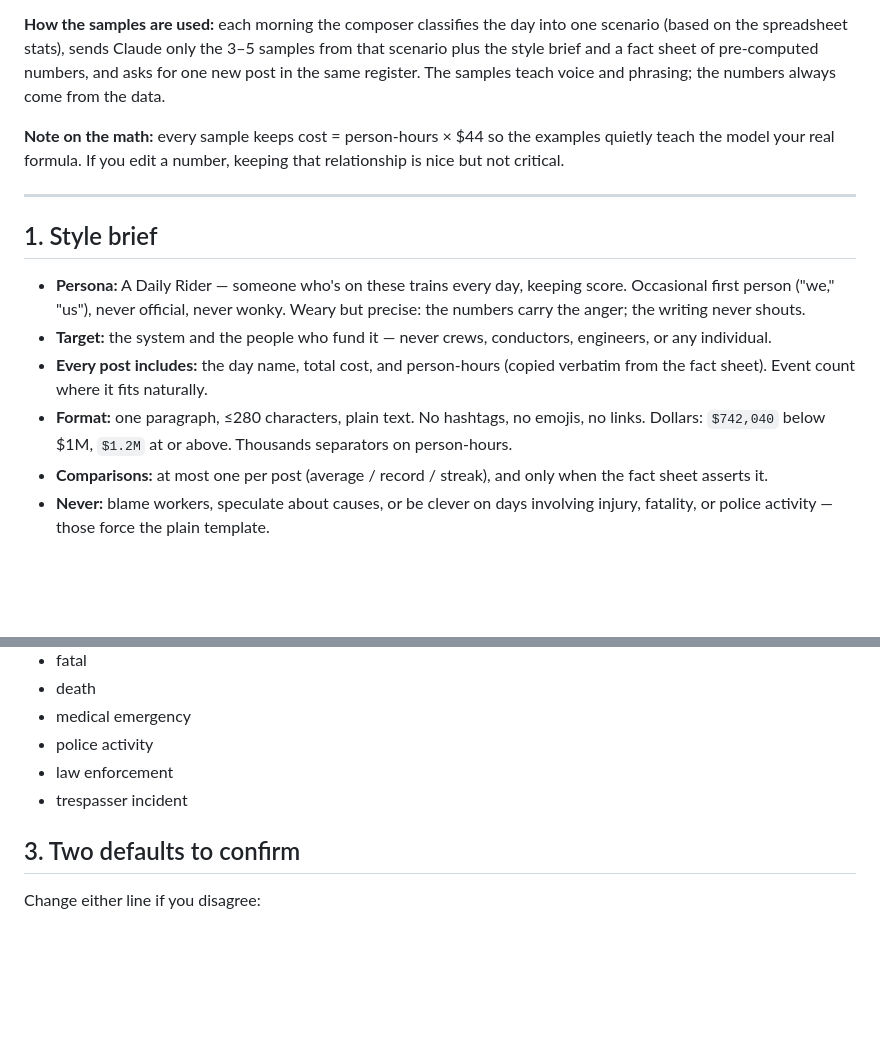
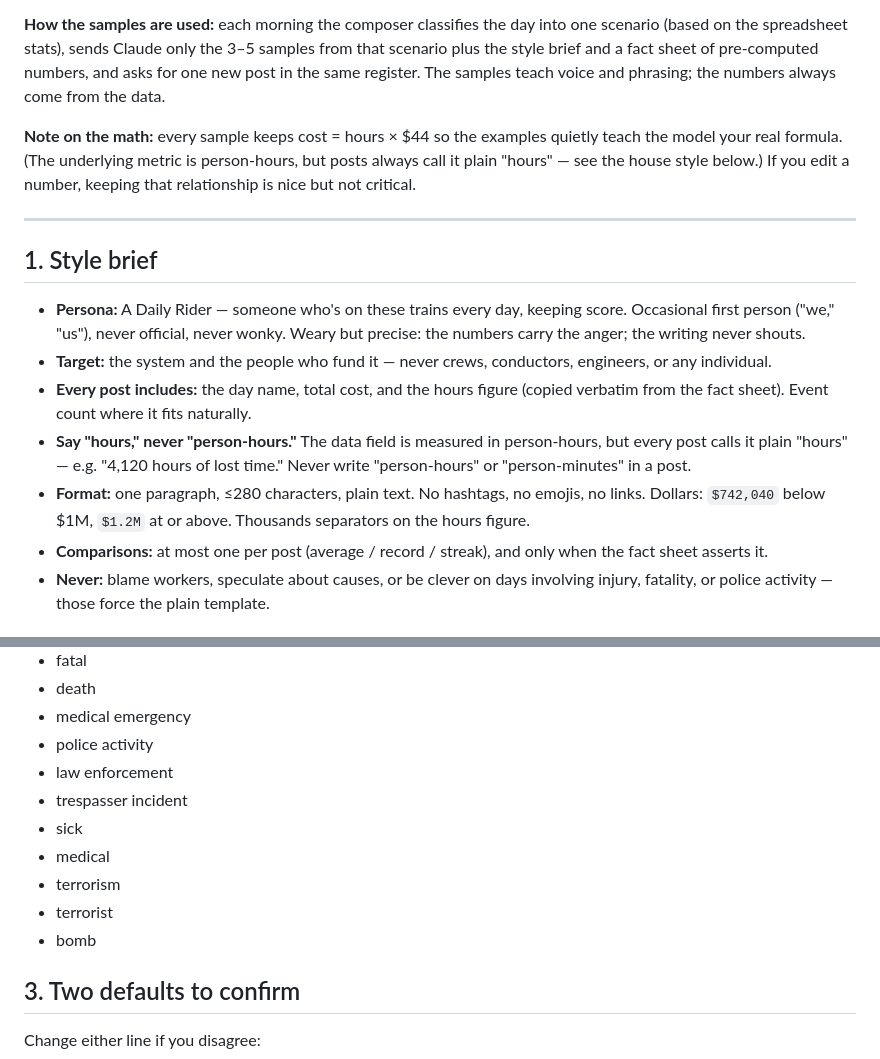
Before and after one commit to AmesCG23/njt-delay-tracker, a Markdown page: post_library_draft.md, 2 parts joined by grey strips. GitHub-like rendering; blank space fills up the shorter version.

```diff
--- a/post_library_draft.md
+++ b/post_library_draft.md
@@ -11,9 +11,11 @@ into one scenario (based on the spreadsheet stats), sends Claude only the
 pre-computed numbers, and asks for one new post in the same register. The
 samples teach voice and phrasing; the numbers always come from the data.
 
-**Note on the math:** every sample keeps cost = person-hours × $44 so the
-examples quietly teach the model your real formula. If you edit a number,
-keeping that relationship is nice but not critical.
+**Note on the math:** every sample keeps cost = hours × $44 so the
+examples quietly teach the model your real formula. (The underlying metric
+is person-hours, but posts always call it plain "hours" — see the house
+style below.) If you edit a number, keeping that relationship is nice but
+not critical.
 
 ---
 
@@ -25,12 +27,15 @@ keeping that relationship is nice but not critical.
   writing never shouts.
 - **Target:** the system and the people who fund it — never crews,
   conductors, engineers, or any individual.
-- **Every post includes:** the day name, total cost, and person-hours
+- **Every post includes:** the day name, total cost, and the hours figure
   (copied verbatim from the fact sheet). Event count where it fits
   naturally.
+- **Say "hours," never "person-hours."** The data field is measured in
+  person-hours, but every post calls it plain "hours" — e.g. "4,120 hours
+  of lost time." Never write "person-hours" or "person-minutes" in a post.
 - **Format:** one paragraph, ≤280 characters, plain text. No hashtags,
   no emojis, no links. Dollars: `$742,040` below $1M, `$1.2M` at or
-  above. Thousands separators on person-hours.
+  above. Thousands separators on the hours figure.
 - **Comparisons:** at most one per post (average / record / streak), and
   only when the fact sheet asserts it.
 - **Never:** blame workers, speculate about causes, or be clever on days
@@ -50,6 +55,11 @@ skipped entirely and the plain template posts instead. Add or cut freely:
 - police activity
 - law enforcement
 - trespasser incident
+- sick
+- medical
+- terrorism
+- terrorist
+- bomb
 
 ## 3. Two defaults to confirm
 
```
Also changed, not shown: other parts of post_library_draft.md (+28 -33 lines).
